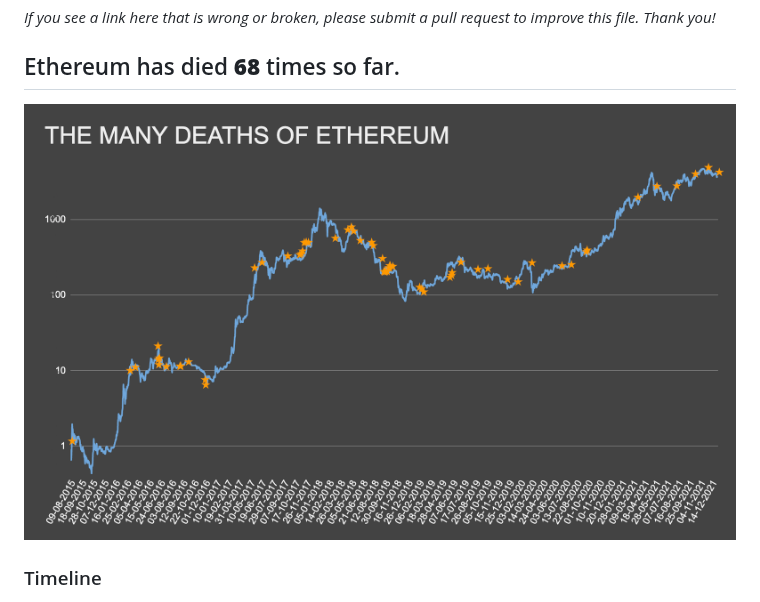
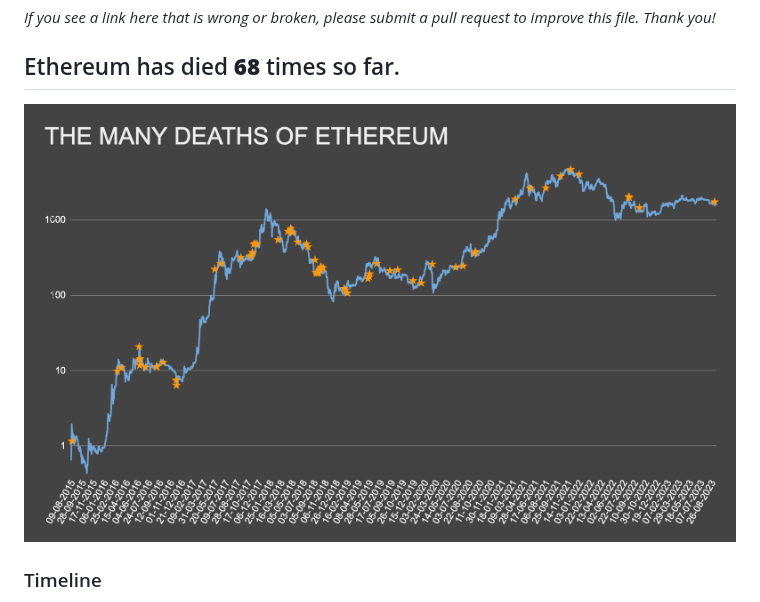
Before and after one commit to jragosa/EthereumObituaries, a Markdown page: README.md, the part around the change. Drawn GitHub-style.

Commit message:
Update chart

```diff
--- a/README.md
+++ b/README.md
@@ -8,7 +8,7 @@ Please take a quick look at the [contribution guidelines](https://github.com/jra
 
 ## Ethereum has died **68** times so far.
 
-![The Many Deaths Of Ethereum](TheManyDeathsOfEthereum20220102_Sources.png)
+![The Many Deaths Of Ethereum](TheManyDeathsOfEthereum20230919.png)
 
 ### Timeline
  - [2014](#2014)
```
